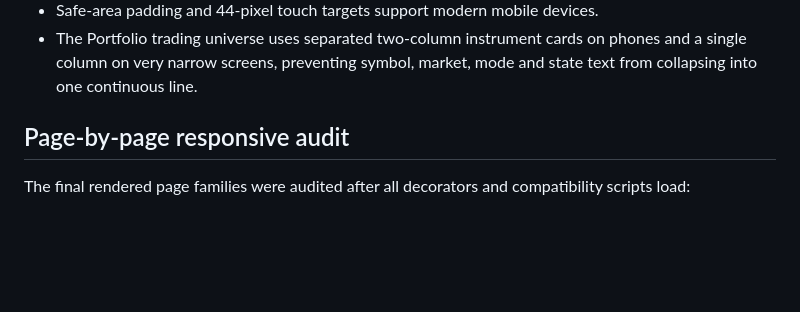
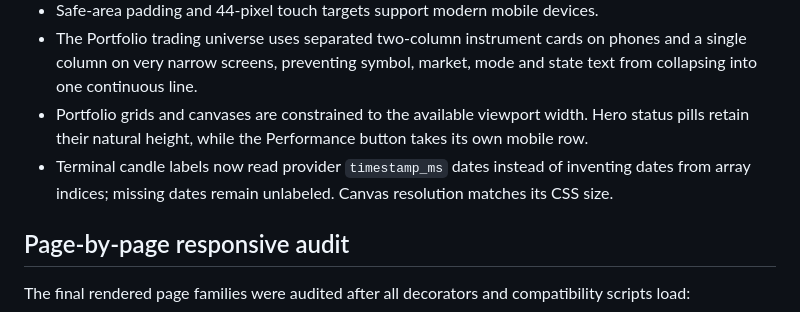
Before and after one commit to mohamdhassa/atlas-markets, a Markdown page: docs/RELEASE_V1_1_RESPONSIVE.md, the part around the change. GitHub-like rendering; blank space fills up the shorter version.

Commit message:
docs: record mobile portfolio sizing fixes

```diff
--- a/docs/RELEASE_V1_1_RESPONSIVE.md
+++ b/docs/RELEASE_V1_1_RESPONSIVE.md
@@ -20,6 +20,10 @@ backend behavior are preserved.
 - The Portfolio trading universe uses separated two-column instrument cards on phones and a
   single column on very narrow screens, preventing symbol, market, mode and state text from
   collapsing into one continuous line.
+- Portfolio grids and canvases are constrained to the available viewport width. Hero status
+  pills retain their natural height, while the Performance button takes its own mobile row.
+- Terminal candle labels now read provider `timestamp_ms` dates instead of inventing dates
+  from array indices; missing dates remain unlabeled. Canvas resolution matches its CSS size.
 
 ## Page-by-page responsive audit
 
```
